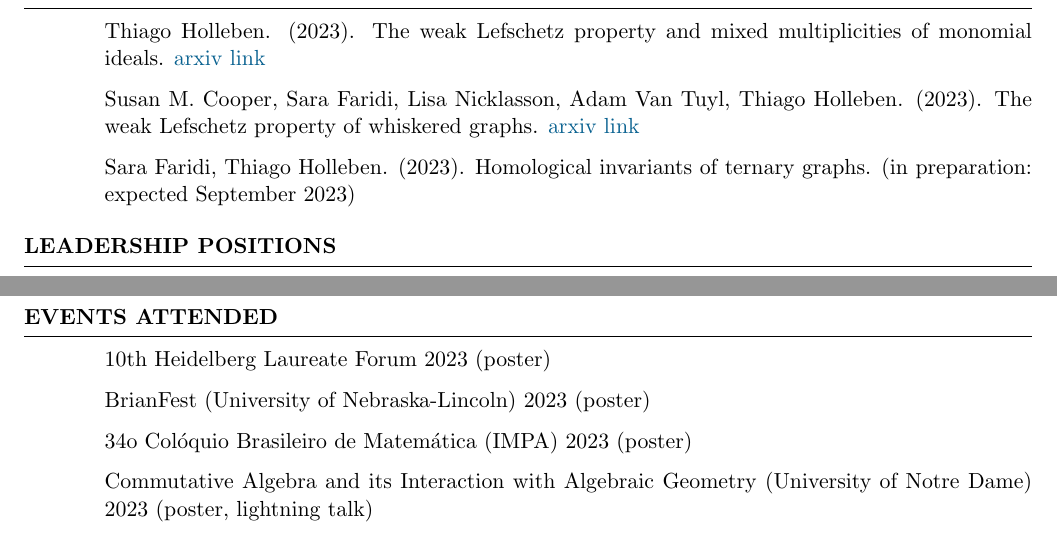
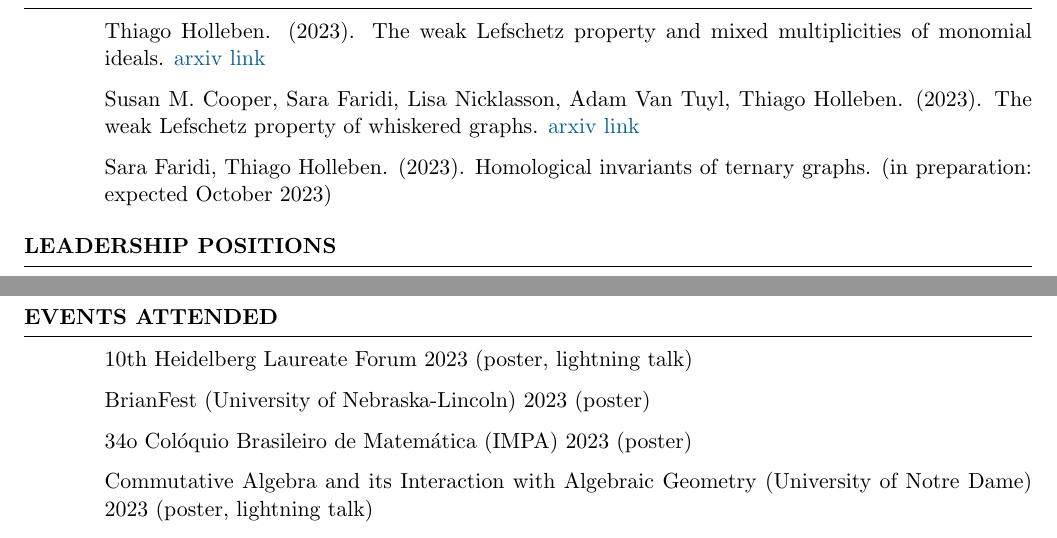
Before and after one commit to hollebenthiago/hollebenthiago.github.io, a LaTeX CV (cv_tex/main.tex): two parts of pages 1 and 2 of 2, joined at a grey line, cut so that both start at the same text. The pictures show the PDF file cv_tex/main.pdf that the author committed with the source.

Commit message:
adding hlf

```diff
--- a/cv_tex/main.tex
+++ b/cv_tex/main.tex
@@ -101,7 +101,7 @@ Advisor: Seyed Hamid Hassanzadeh
 \begin{enumerate}[label={}]
     \item Thiago Holleben. (2023). The weak Lefschetz property and mixed multiplicities of monomial ideals.  \href{https://arxiv.org/abs/2306.13274}{arxiv link}
     \item Susan M. Cooper, Sara Faridi, Lisa Nicklasson, Adam Van Tuyl, Thiago Holleben. (2023). The weak Lefschetz property of whiskered graphs. \href{https://arxiv.org/abs/2306.04393}{arxiv link}
-    \item Sara Faridi, Thiago Holleben. (2023). Homological invariants of ternary graphs. (in preparation: expected September 2023)
+    \item Sara Faridi, Thiago Holleben. (2023). Homological invariants of ternary graphs. (in preparation: expected October 2023)
 \end{enumerate}
 \end{rSection}
 %----------------------------------------------------------------------------------------
@@ -141,7 +141,7 @@ Organized weekly seminars at UFRJ during the second semester of 2019.
 \begin{rSection}{Events attended}
 
     \begin{itemize}[label={}]
-        \item 10th Heidelberg Laureate Forum 2023 (poster)
+        \item 10th Heidelberg Laureate Forum 2023 (poster, lightning talk)
         \item BrianFest (University of Nebraska-Lincoln) 2023 (poster)
         \item 34o Colóquio Brasileiro de Matemática (IMPA) 2023 (poster)
         \item Commutative Algebra and its Interaction with Algebraic Geometry (University of Notre Dame) 2023 (poster, lightning talk)
```
Also changed, not shown: cv_tex/main.pdf, 5 other files.
